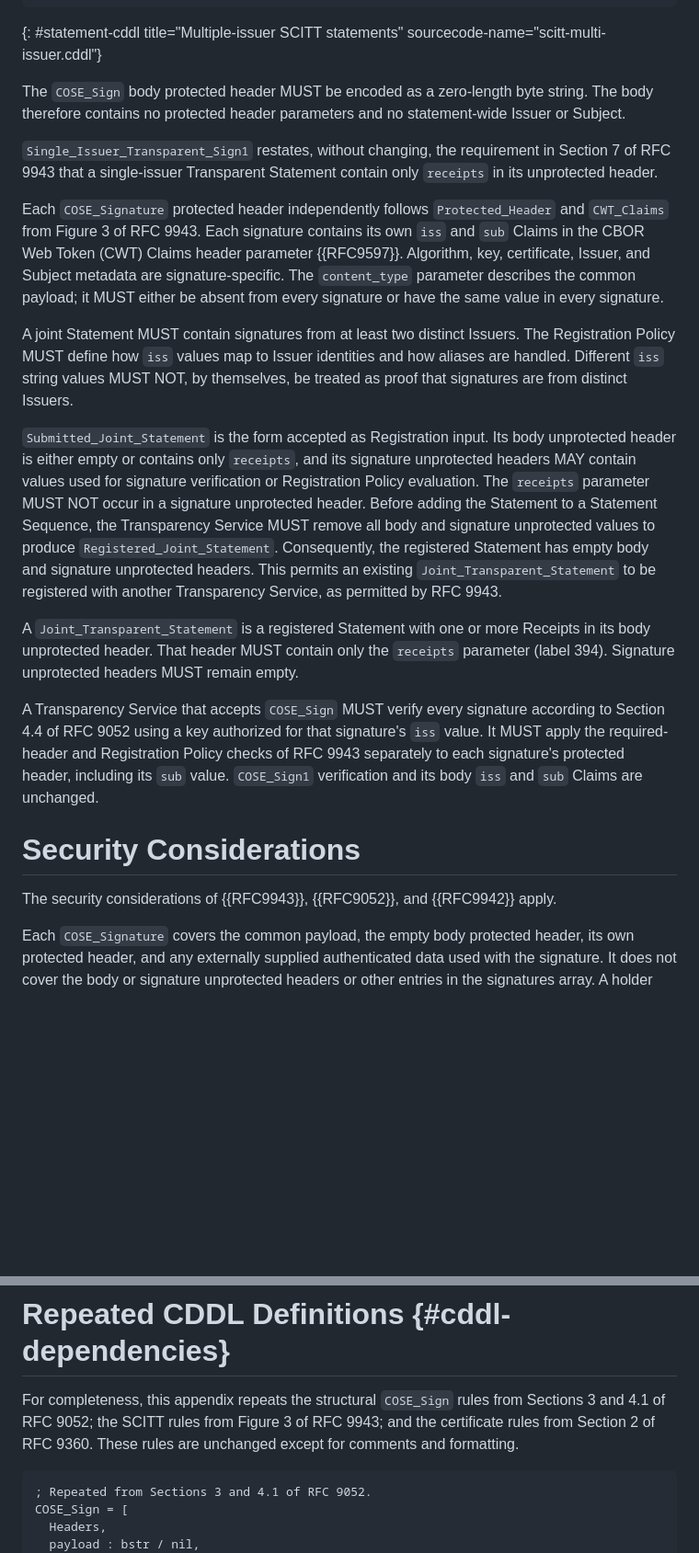
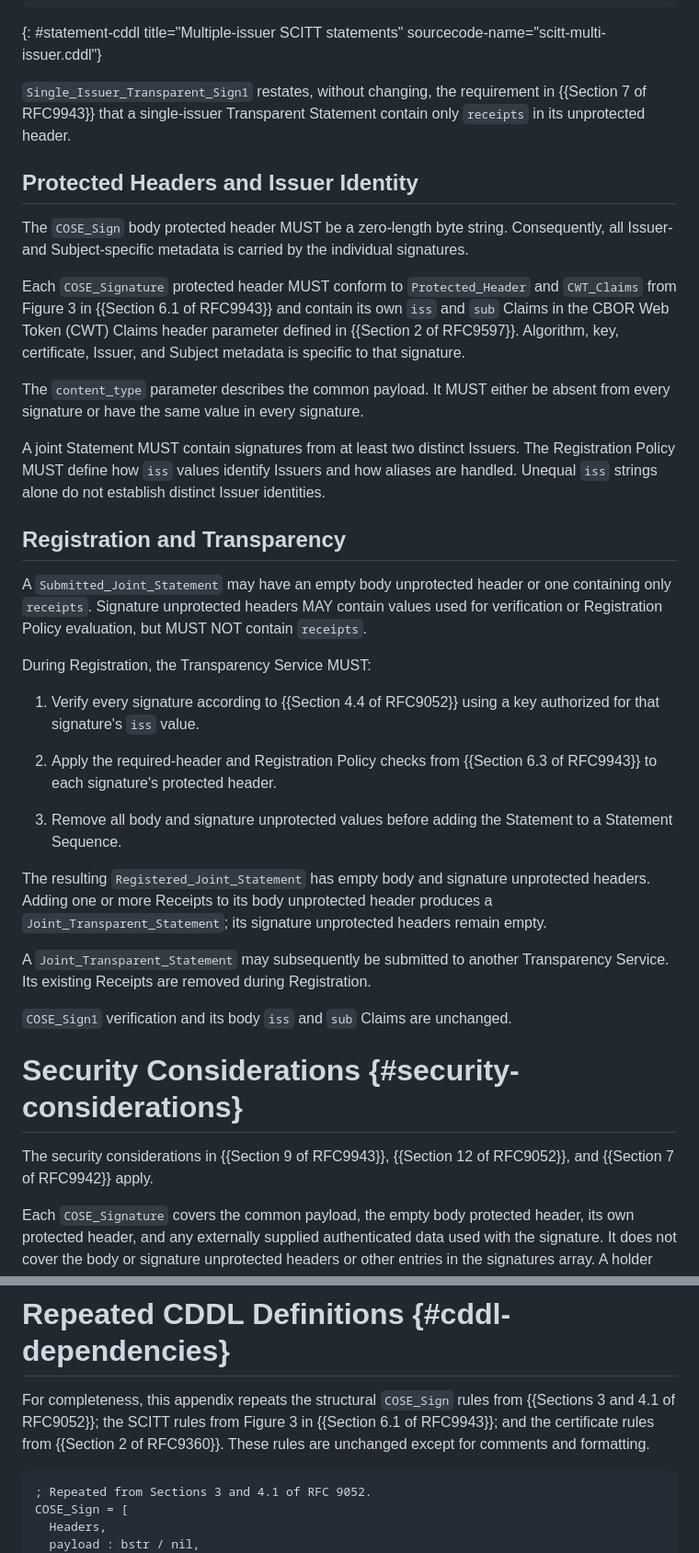
Before and after one commit to achamayou/draft-chamayou-scitt-cose-sign, a Markdown page: draft-chamayou-scitt-cose-sign.md, 2 parts joined by grey strips. Shown at 92% size. GitHub-like rendering; blank space fills up the shorter version.

Commit message:
Simplify statement specification
Co-authored-by: Copilot App <223556219+Copilot@users.noreply.github.com>
Copilot-Session: 951d5f15-befd-4b4e-b003-09fcee29dd2c

```diff
--- a/draft-chamayou-scitt-cose-sign.md
+++ b/draft-chamayou-scitt-cose-sign.md
@@ -203,54 +203,62 @@ Receipts_Body_Unprotected_Header = {
 ~~~
 {: #statement-cddl title="Multiple-issuer SCITT statements" sourcecode-name="scitt-multi-issuer.cddl"}
 
-The `COSE_Sign` body protected header MUST be encoded as a zero-length byte
-string.  The body therefore contains no protected header parameters and no
-statement-wide Issuer or Subject.
+`Single_Issuer_Transparent_Sign1` restates, without changing, the requirement
+in {{Section 7 of RFC9943}} that a single-issuer Transparent Statement
+contain only `receipts` in its unprotected header.
 
-`Single_Issuer_Transparent_Sign1` restates, without changing, the requirement
-in Section 7 of RFC 9943 that a single-issuer Transparent Statement contain
-only `receipts` in its unprotected header.
+## Protected Headers and Issuer Identity
 
-Each `COSE_Signature` protected header independently follows
-`Protected_Header` and `CWT_Claims` from Figure 3 of RFC 9943.  Each signature
-contains its own `iss` and `sub` Claims in the CBOR Web Token (CWT) Claims
-header parameter {{RFC9597}}.  Algorithm, key, certificate, Issuer, and Subject
-metadata are signature-specific.  The `content_type` parameter describes the
-common payload; it MUST either be absent from every signature or have the same
-value in every signature.
+The `COSE_Sign` body protected header MUST be a zero-length byte string.
+Consequently, all Issuer- and Subject-specific metadata is carried by the
+individual signatures.
+
+Each `COSE_Signature` protected header MUST conform to `Protected_Header` and
+`CWT_Claims` from Figure 3 in {{Section 6.1 of RFC9943}} and contain its own
+`iss` and `sub` Claims in the CBOR Web Token (CWT) Claims header parameter
+defined in {{Section 2 of RFC9597}}.  Algorithm, key, certificate, Issuer, and
+Subject metadata is specific to that signature.
+
+The `content_type` parameter describes the common payload.  It MUST either be
+absent from every signature or have the same value in every signature.
 
 A joint Statement MUST contain signatures from at least two distinct Issuers.
-The Registration Policy MUST define how `iss` values map to Issuer identities
-and how aliases are handled.  Different `iss` string values MUST NOT, by
-themselves, be treated as proof that signatures are from distinct Issuers.
+The Registration Policy MUST define how `iss` values identify Issuers and how
+aliases are handled.  Unequal `iss` strings alone do not establish distinct
+Issuer identities.
 
-`Submitted_Joint_Statement` is the form accepted as Registration input.
-Its body unprotected header is either empty or contains only `receipts`, and
-its signature unprotected headers MAY contain values used for signature
-verification or Registration Policy evaluation.  The `receipts` parameter
-MUST NOT occur in a signature unprotected header.  Before adding the Statement
-to a Statement Sequence, the Transparency Service MUST remove all body and
-signature unprotected values to produce `Registered_Joint_Statement`.
-Consequently, the registered Statement has empty body and signature
-unprotected headers.  This permits an existing `Joint_Transparent_Statement`
-to be registered with another Transparency Service, as permitted by RFC 9943.
+## Registration and Transparency
 
-A `Joint_Transparent_Statement` is a registered Statement with one or
-more Receipts in its body unprotected header.  That header MUST contain only
-the `receipts` parameter (label 394).  Signature unprotected headers MUST
-remain empty.
+A `Submitted_Joint_Statement` may have an empty body unprotected header or one
+containing only `receipts`.  Signature unprotected headers MAY contain values
+used for verification or Registration Policy evaluation, but MUST NOT contain
+`receipts`.
 
-A Transparency Service that accepts `COSE_Sign` MUST verify every signature
-according to Section 4.4 of RFC 9052 using a key authorized for that
-signature's `iss` value.  It MUST apply the required-header and Registration
-Policy checks of RFC 9943 separately to each signature's protected header,
-including its `sub` value.  `COSE_Sign1` verification and its body `iss` and
-`sub` Claims are unchanged.
+During Registration, the Transparency Service MUST:
 
-# Security Considerations
+1. Verify every signature according to {{Section 4.4 of RFC9052}} using a
+   key authorized for that signature's `iss` value.
 
-The security considerations of {{RFC9943}}, {{RFC9052}}, and {{RFC9942}}
-apply.
+2. Apply the required-header and Registration Policy checks from
+   {{Section 6.3 of RFC9943}} to each signature's protected header.
+
+3. Remove all body and signature unprotected values before adding the
+   Statement to a Statement Sequence.
+
+The resulting `Registered_Joint_Statement` has empty body and signature
+unprotected headers.  Adding one or more Receipts to its body unprotected
+header produces a `Joint_Transparent_Statement`; its signature unprotected
+headers remain empty.
+
+A `Joint_Transparent_Statement` may subsequently be submitted to another
+Transparency Service.  Its existing Receipts are removed during Registration.
+
+`COSE_Sign1` verification and its body `iss` and `sub` Claims are unchanged.
+
+# Security Considerations {#security-considerations}
+
+The security considerations in {{Section 9 of RFC9943}},
+{{Section 12 of RFC9052}}, and {{Section 7 of RFC9942}} apply.
 
 Each `COSE_Signature` covers the common payload, the empty body protected
 header, its own protected header, and any externally supplied authenticated
@@ -321,9 +329,10 @@ No other IANA actions are requested.
 # Repeated CDDL Definitions {#cddl-dependencies}
 
 For completeness, this appendix repeats the structural `COSE_Sign` rules from
-Sections 3 and 4.1 of RFC 9052; the SCITT rules from Figure 3 of RFC 9943; and
-the certificate rules from Section 2 of RFC 9360.  These rules are unchanged
-except for comments and formatting.
+{{Sections 3 and 4.1 of RFC9052}}; the SCITT rules from Figure 3 in
+{{Section 6.1 of RFC9943}}; and the certificate rules from
+{{Section 2 of RFC9360}}.  These rules are unchanged except for comments and
+formatting.
 
 ~~~ cddl
 ; Repeated from Sections 3 and 4.1 of RFC 9052.
```
Also changed, not shown: other parts of draft-chamayou-scitt-cose-sign.md (+26 -26 lines).
